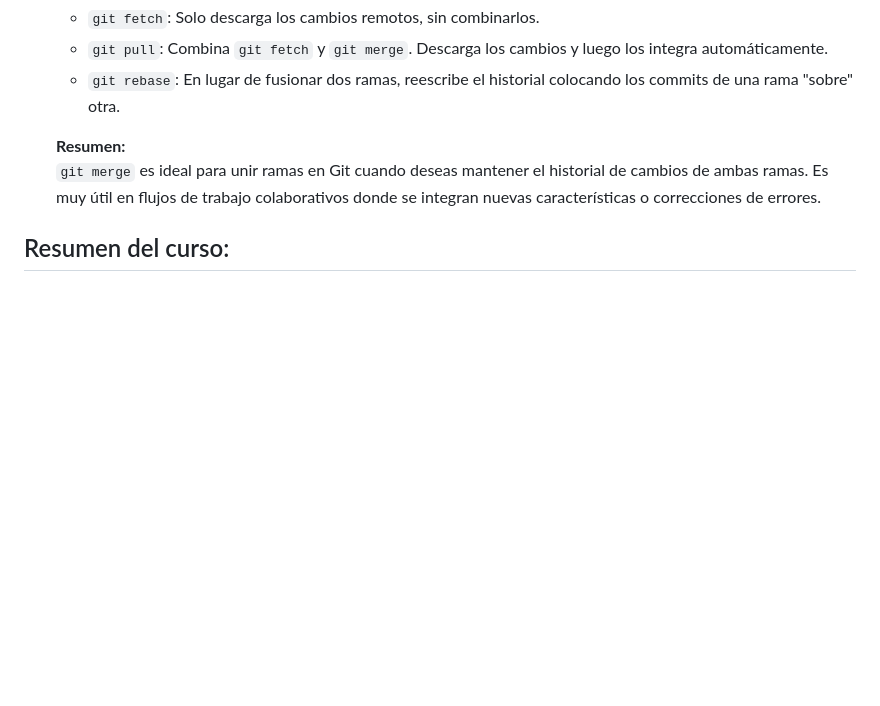
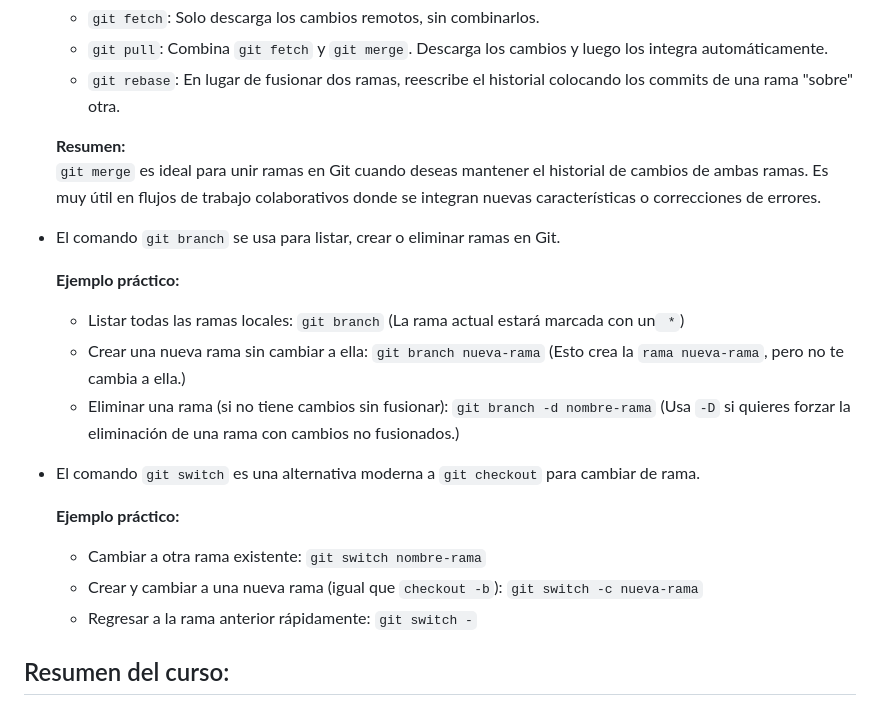
Before and after one commit to kmx98/Alura-Oracle, a Markdown page: Git-command/Aprendiendo-Git/ComandosGit.md, the part around the change. Rendered like a GitHub page; blank space fills up the shorter version.

Commit message:
Agregado de comandos branch y switch

`````diff
--- a/Git-command/Aprendiendo-Git/ComandosGit.md
+++ b/Git-command/Aprendiendo-Git/ComandosGit.md
@@ -153,6 +153,20 @@
     **Resumen:**
     ````git merge```` es ideal para unir ramas en Git cuando deseas mantener el historial de cambios de ambas ramas. Es muy útil en flujos de trabajo colaborativos donde se integran nuevas características o correcciones de errores.
 
+- El comando ````git branch```` se usa para listar, crear o eliminar ramas en Git.
+
+    **Ejemplo práctico:**
+    - Listar todas las ramas locales: ````git branch```` (La rama actual estará marcada con un```` *````)
+    - Crear una nueva rama sin cambiar a ella: ````git branch nueva-rama```` (Esto crea la ````rama nueva-rama````, pero no te cambia a ella.)
+    - Eliminar una rama (si no tiene cambios sin fusionar): ````git branch -d nombre-rama```` (Usa ````-D```` si quieres forzar la eliminación de una rama con cambios no fusionados.)
+
+- El comando ````git switch```` es una alternativa moderna a ````git checkout```` para cambiar de rama.
+
+    **Ejemplo práctico:**
+    - Cambiar a otra rama existente: ````git switch nombre-rama````
+    - Crear y cambiar a una nueva rama (igual que ````checkout -b````): ````git switch -c nueva-rama````
+    - Regresar a la rama anterior rápidamente: ````git switch -````
+
 <h2>Resumen del curso:</h2>
 
 **Configuraciones:**
`````
